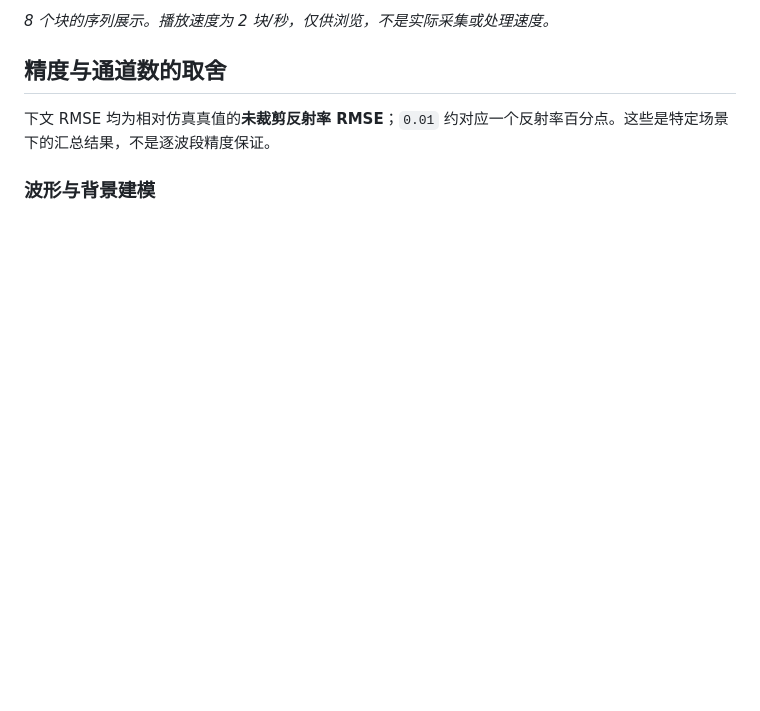
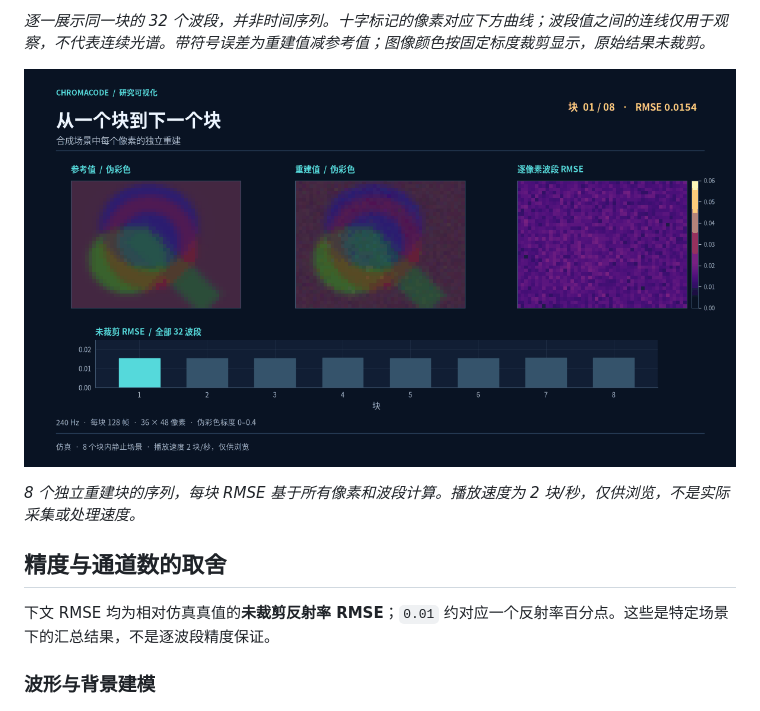
Before and after one commit to weiCHENyongjin/ChromaCode, a Markdown page: README.zh.md, the part around one of its changes. GitHub-like rendering; pictures changed too: assets/zh/block-reconstruction.gif (added); blank space fills up the shorter version.

```diff
--- a/README.zh.md
+++ b/README.zh.md
@@ -55,5 +59,9 @@ y_t = \sum_{c=1}^{C} A_{tc}a_c + \sum_{j=1}^{P} B_{tj}b_j + \varepsilon_t,
 
-*8 个块的序列展示。播放速度为 2 块/秒，仅供浏览，不是实际采集或处理速度。*
+*逐一展示同一块的 32 个波段，并非时间序列。十字标记的像素对应下方曲线；波段值之间的连线仅用于观察，不代表连续光谱。带符号误差为重建值减参考值；图像颜色按固定标度裁剪显示，原始结果未裁剪。*
+
+![仿真分块重建序列](assets/zh/block-reconstruction.gif)
+
+*8 个独立重建块的序列，每块 RMSE 基于所有像素和波段计算。播放速度为 2 块/秒，仅供浏览，不是实际采集或处理速度。*
 
 ## 精度与通道数的取舍
 
```
Also changed, not shown: other parts of README.zh.md (+5 -1 lines), README.md (+10 -2 lines), assets/en/block-reconstruction.gif (added), 4 other files.
